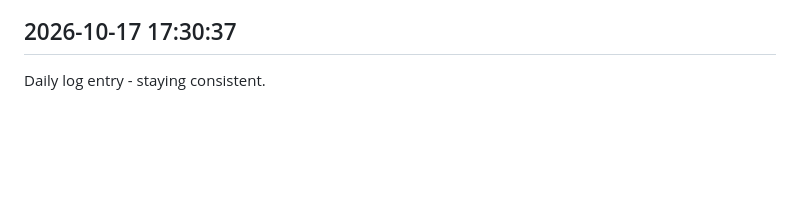
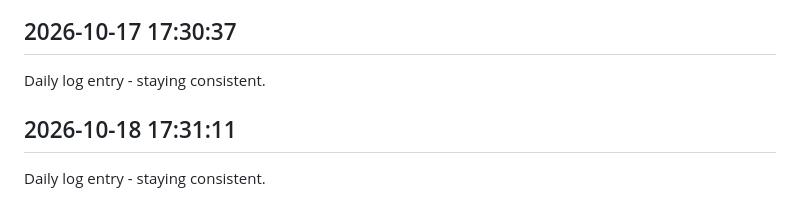
Before and after one commit to Rishi-212005/Library-Seat-Management-System, a Markdown page: journal.md, the part around the change. Drawn GitHub-style; blank space fills up the shorter version.

Commit message:
daily update 2026-10-18

```diff
--- a/journal.md
+++ b/journal.md
@@ -328,3 +328,6 @@ Daily log entry - staying consistent.
 
 ## 2026-10-17 17:30:37
 Daily log entry - staying consistent.
+
+## 2026-10-18 17:31:11
+Daily log entry - staying consistent.
```
